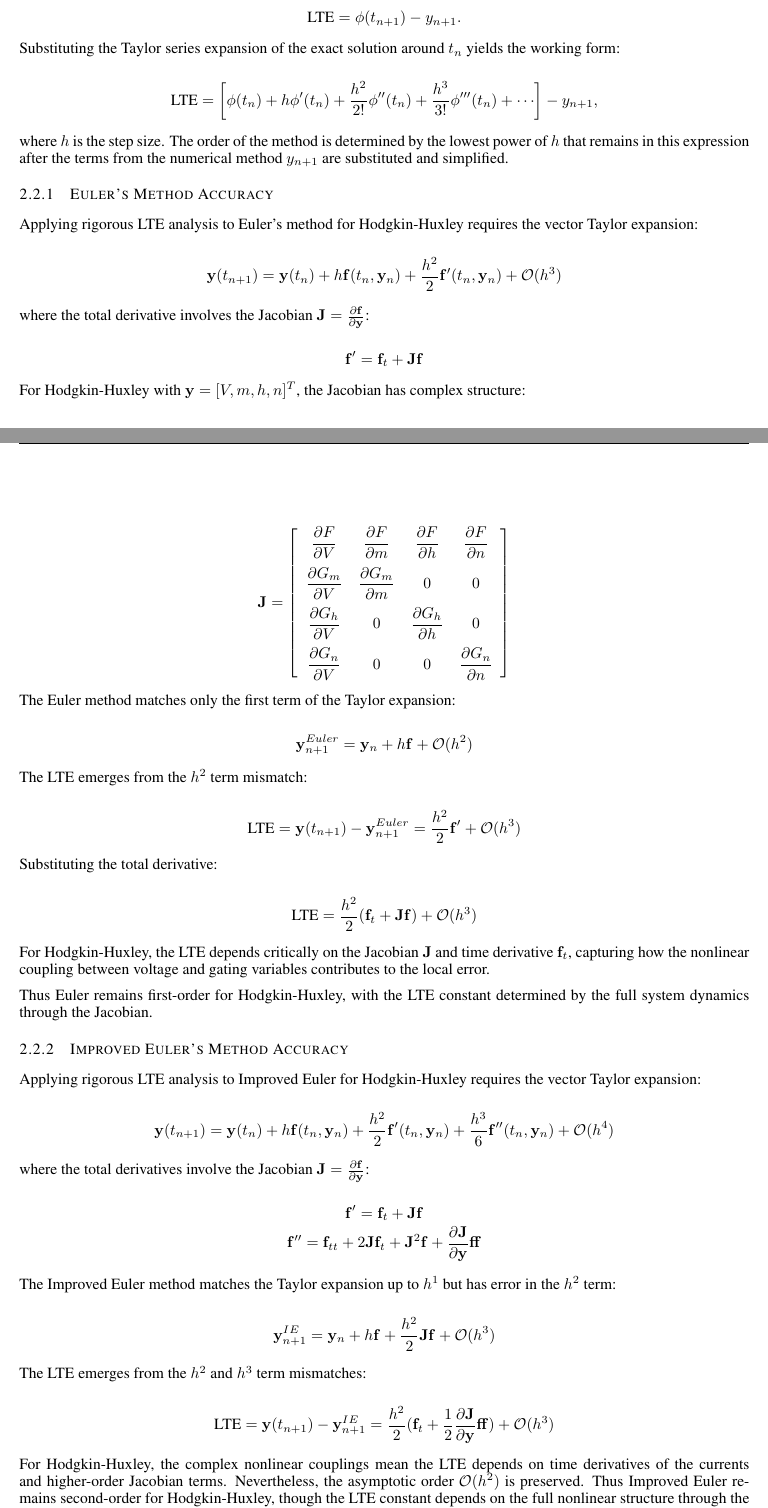
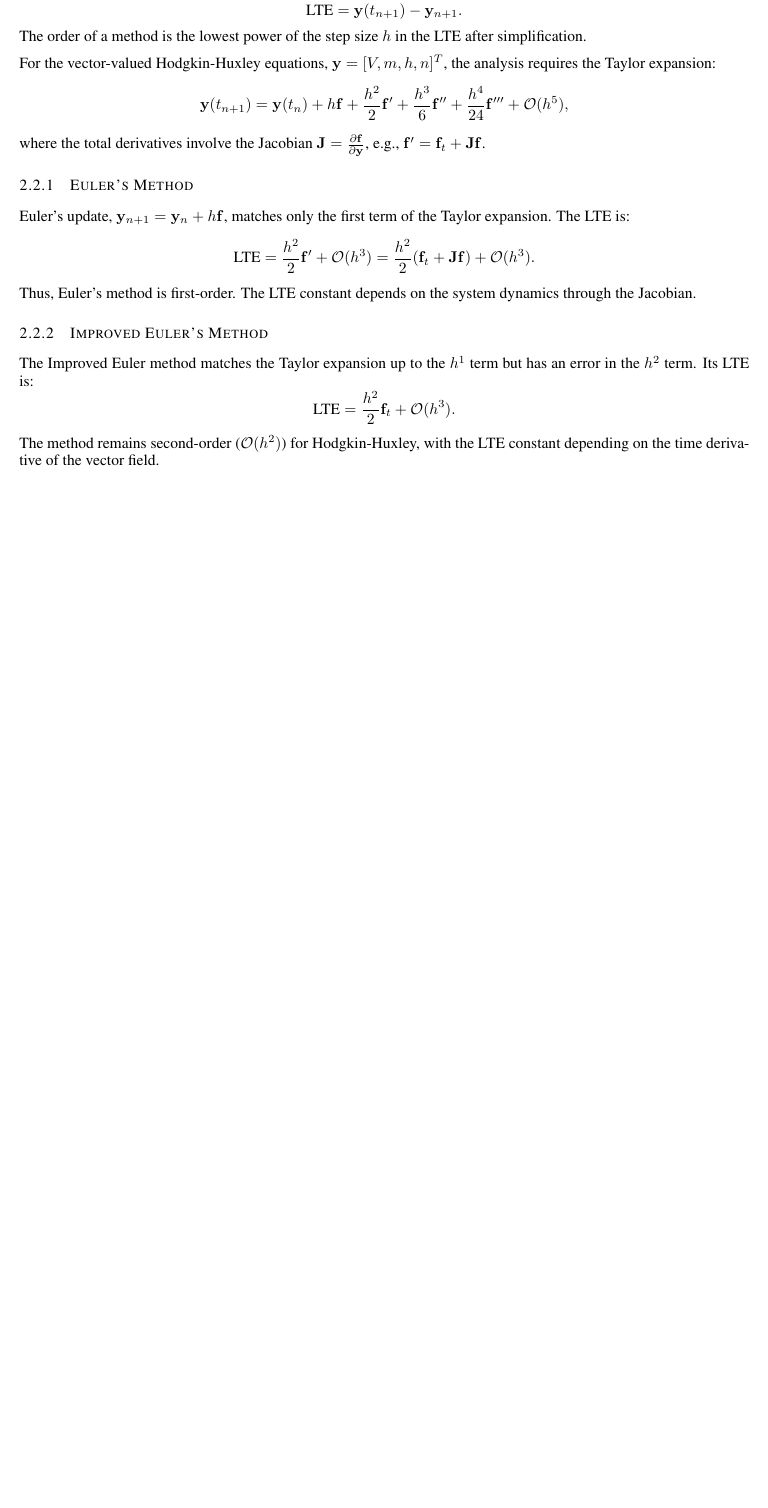
Before and after one commit to PeterL-Engineering/MAT292_Ordinary_Differential_Equations, a LaTeX paper (Final Report/MAT292_Report.tex, which reads Final Report/Sections/Numerical Methods/accuracy-methods.tex, Final Report/Sections/Numerical Methods/euler-accuracy.tex, Final Report/Sections/Numerical Methods/improved-euler-accuracy.tex): two parts of pages 2 and 3 of 5 before the commit and part of page 2 of 4 after it, the two joined at a grey line, cut so that both start at the same text, the shorter picture padded with empty space. Compiled offline with pdfLaTeX.

Commit message:
restructured latex file organization

```diff
--- a/Final Report/MAT292_Report.tex
+++ b/Final Report/MAT292_Report.tex
@@ -100,7 +88,0 @@ Below, we first provide background context to the intuition behind each method.
-\subsubsection{Euler's Method Accuracy}
-\label{subsubsec:euler-accuracy}
-\input{Sections/Numerical Methods/euler-accuracy.tex}
-
-\subsubsection{Improved Euler's Method Accuracy}
-\label{subsubsec:improved-euler-accuracy}
-\input{Sections/Numerical Methods/improved-euler-accuracy.tex}
--- a/Final Report/Sections/Numerical Methods/accuracy-methods.tex
+++ b/Final Report/Sections/Numerical Methods/accuracy-methods.tex
@@ -4 +1,11 @@ While the GTE describes the cumulative error at a final time, the LTE provides a
+The accuracy of numerical methods for ODEs is characterized by the \textit{local truncation error} (LTE), defined as the error in a single step assuming the previous step was exact. For a true solution \(\mathbf{y}(t)\) and a numerical approximation \(\mathbf{y}_n\), the LTE at \(t_{n+1}\) is:
+\[
+\text{LTE} = \mathbf{y}(t_{n+1}) - \mathbf{y}_{n+1}.
+\]
+The order of a method is the lowest power of the step size \(h\) in the LTE after simplification.
 
+For the vector-valued Hodgkin-Huxley equations, \(\mathbf{y} = [V, m, h, n]^T\), the analysis requires the Taylor expansion:
+\[
+\mathbf{y}(t_{n+1}) = \mathbf{y}(t_n) + h\mathbf{f} + \frac{h^2}{2}\mathbf{f}' + \frac{h^3}{6}\mathbf{f}'' + \frac{h^4}{24}\mathbf{f}''' + \mathcal{O}(h^5),
+\]
+where the total derivatives involve the Jacobian \(\mathbf{J} = \frac{\partial \mathbf{f}}{\partial \mathbf{y}}\), e.g., \(\mathbf{f}' = \mathbf{f}_t + \mathbf{J}\mathbf{f}\).
@@ -8,7 +12,18 @@ Mathematically, for a true solution \(\phi(t)\) and a numerical approximation \(
 
+\subsubsection{Euler's Method}
+\label{subsubsec:euler-method-accuracy}
+
+Euler's update, \(\mathbf{y}_{n+1} = \mathbf{y}_n + h\mathbf{f}\), matches only the first term of the Taylor expansion. The LTE is:
 \[
-\text{LTE} = \phi(t_{n+1}) - y_{n+1}.
+\text{LTE} = \frac{h^2}{2}\mathbf{f}' + \mathcal{O}(h^3) = \frac{h^2}{2}(\mathbf{f}_t + \mathbf{J}\mathbf{f}) + \mathcal{O}(h^3).
 \]
+Thus, Euler's method is first-order. The LTE constant depends on the system dynamics through the Jacobian.
 
-Substituting the Taylor series expansion of the exact solution around \(t_n\) yields the working form:
+\subsubsection{Improved Euler's Method}
+\label{subsubsec:improved-euler-accuracy}
+The Improved Euler method matches the Taylor expansion up to the \(h^1\) term but has an error in the \(h^2\) term. Its LTE is:
+\[
+\text{LTE} = \frac{h^2}{2}\mathbf{f}_t + \mathcal{O}(h^3).
+\]
+The method remains second-order (\(\mathcal{O}(h^2)\)) for Hodgkin-Huxley, with the LTE constant depending on the time derivative of the vector field.
 
@@ -15,6 +33,4 @@ Substituting the Taylor series expansion of the exact solution around \(t_n\) yi
 \[
-\text{LTE} = \left[ \phi(t_n) + h\phi'(t_n) + \frac{h^2}{2!}\phi''(t_n) + \frac{h^3}{3!}\phi'''(t_n) + \cdots \right] - y_{n+1},
+\text{LTE} = -\frac{h^5}{720}\mathbf{f}^{(4)}(\xi_n) + \mathcal{O}(h^6).
 \]
-
-where \(h\) is the step size.
-The order of the method is determined by the lowest power of \(h\) that remains in this expression after the terms from the numerical method \(y_{n+1}\) are substituted and simplified.
+Thus, RK4 is fourth-order (\(\mathcal{O}(h^5)\)) for Hodgkin-Huxley, though the LTE constant involves high-order derivatives of the system's nonlinear structure.
--- a/Final Report/Sections/Numerical Methods/euler-accuracy.tex
+++ /dev/null
@@ -1,45 +0,0 @@
-Applying rigorous LTE analysis to Euler's method for Hodgkin-Huxley requires the vector Taylor expansion:
-
-\[
-\mathbf{y}(t_{n+1}) = \mathbf{y}(t_n) + h\mathbf{f}(t_n, \mathbf{y}_n) + \frac{h^2}{2}\mathbf{f}'(t_n, \mathbf{y}_n) + \mathcal{O}(h^3)
-\]
-
-where the total derivative involves the Jacobian $\mathbf{J} = \frac{\partial \mathbf{f}}{\partial \mathbf{y}}$:
-
-\[
-\mathbf{f}' = \mathbf{f}_t + \mathbf{J}\mathbf{f}
-\]
-
-For Hodgkin-Huxley with $\mathbf{y} = [V, m, h, n]^T$, the Jacobian has complex structure:
-
-\[
-\mathbf{J} =
-\left[\begin{array}{cccc}
-\dfrac{\partial F}{\partial V} & \dfrac{\partial F}{\partial m} & \dfrac{\partial F}{\partial h} & \dfrac{\partial F}{\partial n} \\[2ex]
-\dfrac{\partial G_m}{\partial V} & \dfrac{\partial G_m}{\partial m} & 0 & 0 \\[2ex]
-\dfrac{\partial G_h}{\partial V} & 0 & \dfrac{\partial G_h}{\partial h} & 0 \\[2ex]
-\dfrac{\partial G_n}{\partial V} & 0 & 0 & \dfrac{\partial G_n}{\partial n}
-\end{array}\right]
-\]
-
-The Euler method matches only the first term of the Taylor expansion:
-
-\[
-\mathbf{y}_{n+1}^{Euler} = \mathbf{y}_n + h\mathbf{f} + \mathcal{O}(h^2)
-\]
-
-The LTE emerges from the $h^2$ term mismatch:
-
-\[
-\text{LTE} = \mathbf{y}(t_{n+1}) - \mathbf{y}_{n+1}^{Euler} = \frac{h^2}{2}\mathbf{f}' + \mathcal{O}(h^3)
-\]
-
-Substituting the total derivative:
-
-\[
-\text{LTE} = \frac{h^2}{2}(\mathbf{f}_t + \mathbf{J}\mathbf{f}) + \mathcal{O}(h^3)
-\]
-
-For Hodgkin-Huxley, the LTE depends critically on the Jacobian $\mathbf{J}$ and time derivative $\mathbf{f}_t$, capturing how the nonlinear coupling between voltage and gating variables contributes to the local error.
-
-Thus Euler remains first-order for Hodgkin-Huxley, with the LTE constant determined by the full system dynamics through the Jacobian.
--- a/Final Report/Sections/Numerical Methods/improved-euler-accuracy.tex
+++ /dev/null
@@ -1,29 +0,0 @@
-Applying rigorous LTE analysis to Improved Euler for Hodgkin-Huxley requires the vector Taylor expansion:
-
-\[
-\mathbf{y}(t_{n+1}) = \mathbf{y}(t_n) + h\mathbf{f}(t_n, \mathbf{y}_n) + \frac{h^2}{2}\mathbf{f}'(t_n, \mathbf{y}_n) + \frac{h^3}{6}\mathbf{f}''(t_n, \mathbf{y}_n) + \mathcal{O}(h^4)
-\]
-
-where the total derivatives involve the Jacobian $\mathbf{J} = \frac{\partial \mathbf{f}}{\partial \mathbf{y}}$:
-
-\[
-\mathbf{f}' = \mathbf{f}_t + \mathbf{J}\mathbf{f}
-\]
-\[
-\mathbf{f}'' = \mathbf{f}_{tt} + 2\mathbf{J}\mathbf{f}_t + \mathbf{J}^2\mathbf{f} + \frac{\partial \mathbf{J}}{\partial \mathbf{y}}\mathbf{f}\mathbf{f}
-\]
-
-The Improved Euler method matches the Taylor expansion up to $h^1$ but has error in the $h^2$ term:
-
-\[
-\mathbf{y}_{n+1}^{IE} = \mathbf{y}_n + h\mathbf{f} + \frac{h^2}{2}\mathbf{J}\mathbf{f} + \mathcal{O}(h^3)
-\]
-
-The LTE emerges from the $h^2$ and $h^3$ term mismatches:
-
-\[
-\text{LTE} = \mathbf{y}(t_{n+1}) - \mathbf{y}_{n+1}^{IE} = \frac{h^2}{2}(\mathbf{f}_t + \frac{1}{2}\frac{\partial \mathbf{J}}{\partial \mathbf{y}}\mathbf{f}\mathbf{f}) + \mathcal{O}(h^3)
-\]
-
-For Hodgkin-Huxley, the complex nonlinear couplings mean the LTE depends on time derivatives of the currents and higher-order Jacobian terms. Nevertheless, the asymptotic order $\mathcal{O}(h^2)$ is preserved.
-Thus Improved Euler remains second-order for Hodgkin-Huxley, though the LTE constant depends on the full nonlinear structure through the Jacobian and its derivatives.
```
Also changed, not shown: Final Report/Sections/Numerical Methods/euler.tex (deleted, +0 -21 lines), Final Report/Sections/Numerical Methods/improved-euler.tex (deleted, +0 -14 lines), Final Report/Sections/Numerical Methods/numerical-methods.tex (added, +66 -0 lines), Final Report/Sections/Numerical Methods/runge-kutta-accuracy.tex (deleted, +0 -29 lines), Final Report/Sections/Numerical Methods/runge-kutta.tex (deleted, +0 -20 lines), Final Report/MAT292_Report.tex (17 more changed lines), Final Report/Sections/Numerical Methods/accuracy-methods.tex (9 more changed lines).
